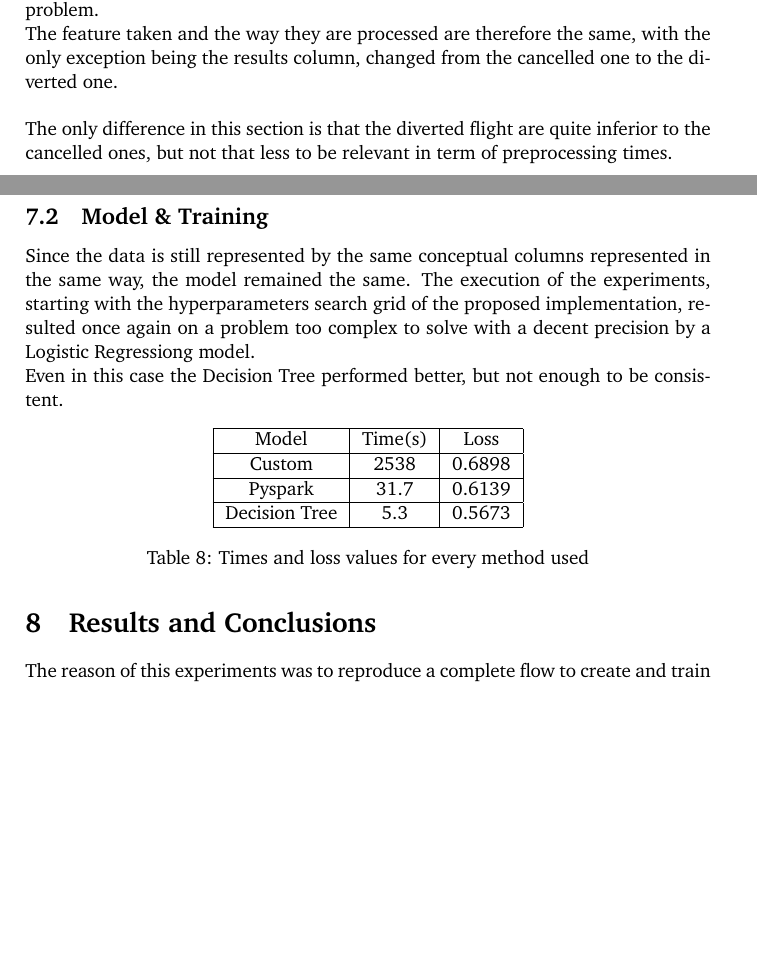
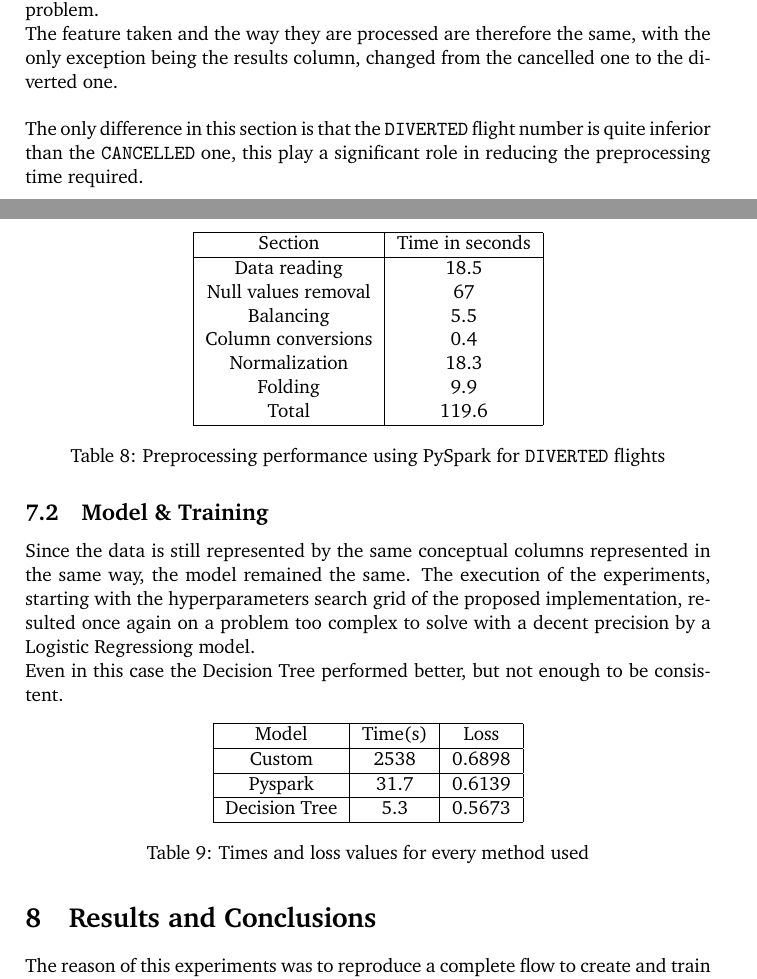
Before and after one commit to manuelelucchi/AirlineDeparture, a LaTeX document (report/report.tex): two parts of pages 22 and 23 of 24, joined at a grey line, cut so that both start at the same text, the shorter picture padded with empty space. Compiled offline with pdfLaTeX.

Commit message:
Diverted preprocessing table added

```diff
--- a/report/report.tex
+++ b/report/report.tex
@@ -629,8 +629,24 @@ As specified at the start of the document, all the observations and implementati
 The considerations on the dataset are the same, since both of the possible problems come up when there's too much delay before the start or bad climate conditions (often caused by the time of the year). In the same way, every tested aggregation didn't show any particular correlation between the data and the occourrence of the problem.\\
 The feature taken and the way they are processed are therefore the same, with the only exception being the results column, changed from the cancelled one to the diverted one.\\
 
-The only difference in this section is that the diverted flight are quite inferior to the cancelled ones, but not that less to be relevant in term of preprocessing times.
+The only difference in this section is that the \texttt{DIVERTED} flight number is quite inferior than the \texttt{CANCELLED} one, this play a significant role in reducing the preprocessing time required.
 
+\begin{center}
+    \begin{tabular}{ |c|c|c|c|c|c| }
+        \hline
+        Section             & Time in seconds   \\
+        \hline
+        Data reading        & 18.5  \\
+        Null values removal & 67   \\
+        Balancing           & 5.5   \\
+        Column conversions  & 0.4   \\
+        Normalization       & 18.3   \\
+        Folding             & 9.9   \\
+        Total               & 119.6  \\
+        \hline
+    \end{tabular}
+    \captionof{table}{Preprocessing performance using PySpark for \texttt{DIVERTED} flights}
+\end{center}
 
 \subsection{Model \& Training}
 Since the data is still represented by the same conceptual columns represented in the same way, the model remained the same.
```
Also changed, not shown: report/report.pdf.
